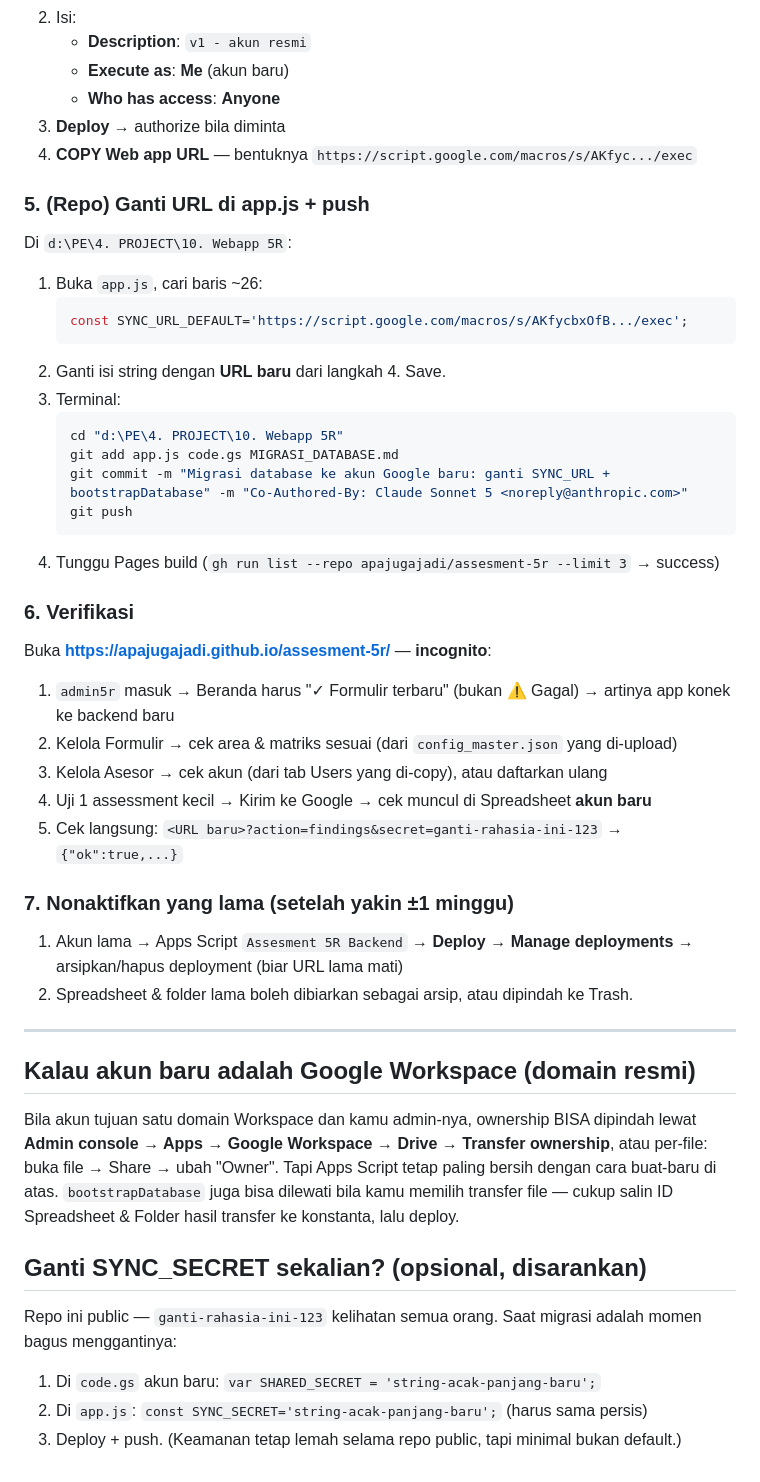
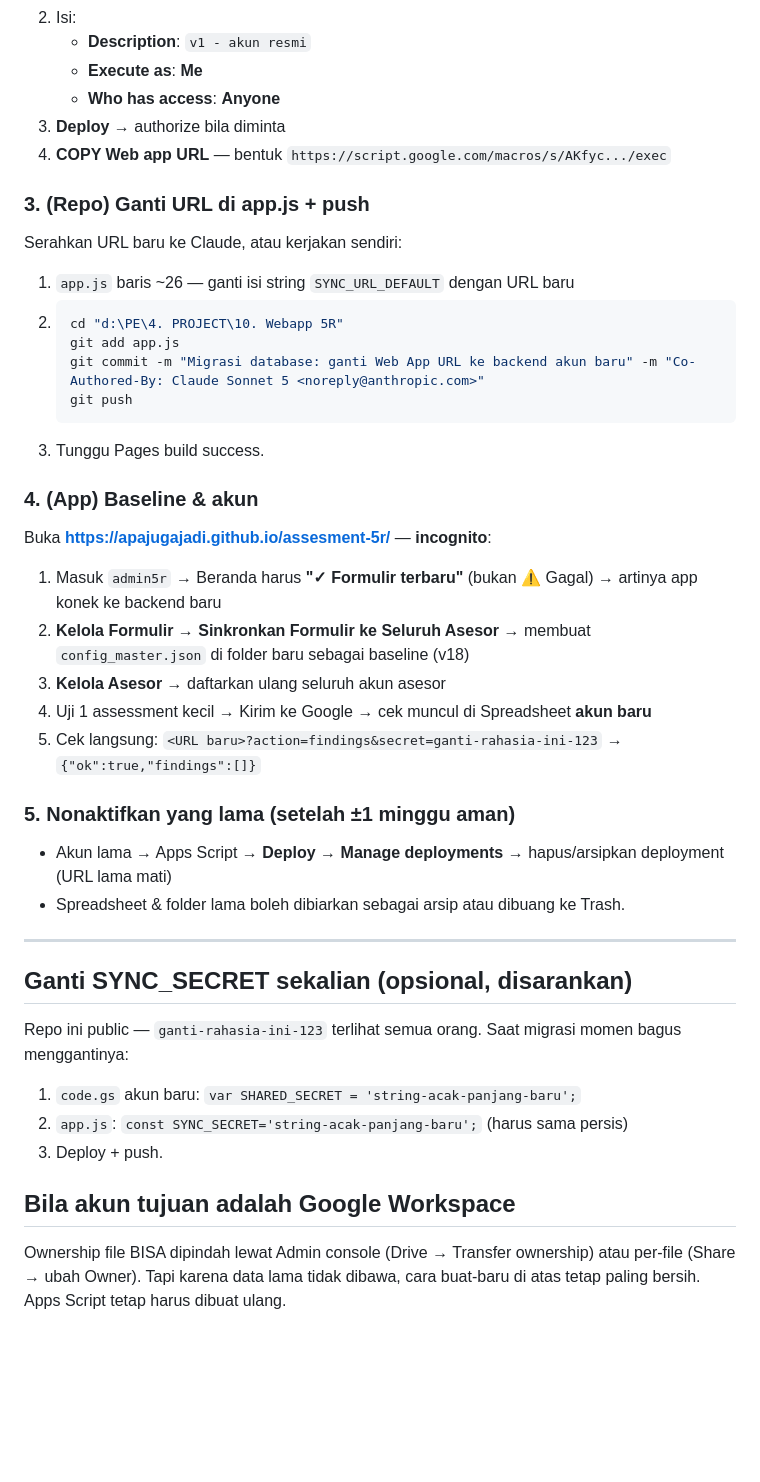
Before and after one commit to apajugajadi/assesment-5r, a Markdown page: MIGRASI_DATABASE.md, the part around one of its changes. Rendered like a GitHub page; blank space fills up the shorter version.

Commit message:
Sederhanakan panduan migrasi: mulai dari nol, data lama ditinggalkan
Co-Authored-By: Claude Sonnet 5 <noreply@anthropic.com>

````diff
--- a/MIGRASI_DATABASE.md
+++ b/MIGRASI_DATABASE.md
@@ -74,56 +57,50 @@ jadi tidak ada data assessment yang perlu ikut pindah. Yang perlu dibawa cuma:
 2. Isi:
    - **Description**: `v1 - akun resmi`
-   - **Execute as**: **Me** (akun baru)
+   - **Execute as**: **Me**
    - **Who has access**: **Anyone**
 3. **Deploy** → authorize bila diminta
-4. **COPY Web app URL** — bentuknya `https://script.google.com/macros/s/AKfyc.../exec`
+4. **COPY Web app URL** — bentuk `https://script.google.com/macros/s/AKfyc.../exec`
 
-### 5. (Repo) Ganti URL di app.js + push
+### 3. (Repo) Ganti URL di app.js + push
 
-Di `d:\PE\4. PROJECT\10. Webapp 5R`:
-1. Buka `app.js`, cari baris ~26:
-   ```js
-   const SYNC_URL_DEFAULT='https://script.google.com/macros/s/AKfycbxOfB.../exec';
-   ```
-2. Ganti isi string dengan **URL baru** dari langkah 4. Save.
-3. Terminal:
-   ```powershell
+Serahkan URL baru ke Claude, atau kerjakan sendiri:
+1. `app.js` baris ~26 — ganti isi string `SYNC_URL_DEFAULT` dengan URL baru
+2. ```powershell
    cd "d:\PE\4. PROJECT\10. Webapp 5R"
-   git add app.js code.gs MIGRASI_DATABASE.md
-   git commit -m "Migrasi database ke akun Google baru: ganti SYNC_URL + bootstrapDatabase" -m "Co-Authored-By: Claude Sonnet 5 <noreply@anthropic.com>"
+   git add app.js
+   git commit -m "Migrasi database: ganti Web App URL ke backend akun baru" -m "Co-Authored-By: Claude Sonnet 5 <noreply@anthropic.com>"
    git push
    ```
-4. Tunggu Pages build (`gh run list --repo apajugajadi/assesment-5r --limit 3` → success)
+3. Tunggu Pages build success.
 
-### 6. Verifikasi
+### 4. (App) Baseline & akun
 
 Buka **https://apajugajadi.github.io/assesment-5r/** — **incognito**:
-1. `admin5r` masuk → Beranda harus "✓ Formulir terbaru" (bukan ⚠️ Gagal) → artinya app konek ke backend baru
-2. Kelola Formulir → cek area & matriks sesuai (dari `config_master.json` yang di-upload)
-3. Kelola Asesor → cek akun (dari tab Users yang di-copy), atau daftarkan ulang
+1. Masuk `admin5r` → Beranda harus **"✓ Formulir terbaru"** (bukan ⚠️ Gagal)
+   → artinya app konek ke backend baru
+2. **Kelola Formulir → Sinkronkan Formulir ke Seluruh Asesor**
+   → membuat `config_master.json` di folder baru sebagai baseline (v18)
+3. **Kelola Asesor** → daftarkan ulang seluruh akun asesor
 4. Uji 1 assessment kecil → Kirim ke Google → cek muncul di Spreadsheet **akun baru**
-5. Cek langsung: `<URL baru>?action=findings&secret=ganti-rahasia-ini-123` → `{"ok":true,...}`
+5. Cek langsung: `<URL baru>?action=findings&secret=ganti-rahasia-ini-123` → `{"ok":true,"findings":[]}`
 
-### 7. Nonaktifkan yang lama (setelah yakin ±1 minggu)
+### 5. Nonaktifkan yang lama (setelah ±1 minggu aman)
 
-1. Akun lama → Apps Script `Assesment 5R Backend` → **Deploy → Manage deployments** → arsipkan/hapus deployment (biar URL lama mati)
-2. Spreadsheet & folder lama boleh dibiarkan sebagai arsip, atau dipindah ke Trash.
+- Akun lama → Apps Script → **Deploy → Manage deployments** → hapus/arsipkan deployment (URL lama mati)
+- Spreadsheet & folder lama boleh dibiarkan sebagai arsip atau dibuang ke Trash.
 
 ---
 
-## Kalau akun baru adalah Google Workspace (domain resmi)
+## Ganti SYNC_SECRET sekalian (opsional, disarankan)
 
-Bila akun tujuan satu domain Workspace dan kamu admin-nya, ownership BISA
-dipindah lewat **Admin console → Apps → Google Workspace → Drive → Transfer ownership**,
-atau per-file: buka file → Share → ubah "Owner". Tapi Apps Script tetap paling
-bersih dengan cara buat-baru di atas. `bootstrapDatabase` juga bisa dilewati bila
-kamu memilih transfer file — cukup salin ID Spreadsheet & Folder hasil transfer
-ke konstanta, lalu deploy.
+Repo ini public — `ganti-rahasia-ini-123` terlihat semua orang. Saat migrasi
+momen bagus menggantinya:
+1. `code.gs` akun baru: `var SHARED_SECRET = 'string-acak-panjang-baru';`
+2. `app.js`: `const SYNC_SECRET='string-acak-panjang-baru';` (harus sama persis)
+3. Deploy + push.
 
-## Ganti SYNC_SECRET sekalian? (opsional, disarankan)
+## Bila akun tujuan adalah Google Workspace
 
-Repo ini public — `ganti-rahasia-ini-123` kelihatan semua orang. Saat migrasi
-adalah momen bagus menggantinya:
-1. Di `code.gs` akun baru: `var SHARED_SECRET = 'string-acak-panjang-baru';`
-2. Di `app.js`: `const SYNC_SECRET='string-acak-panjang-baru';` (harus sama persis)
-3. Deploy + push. (Keamanan tetap lemah selama repo public, tapi minimal bukan default.)
+Ownership file BISA dipindah lewat Admin console (Drive → Transfer ownership) atau
+per-file (Share → ubah Owner). Tapi karena data lama tidak dibawa, cara buat-baru
+di atas tetap paling bersih. Apps Script tetap harus dibuat ulang.
````
Also changed, not shown: other parts of MIGRASI_DATABASE.md (+26 -43 lines).
